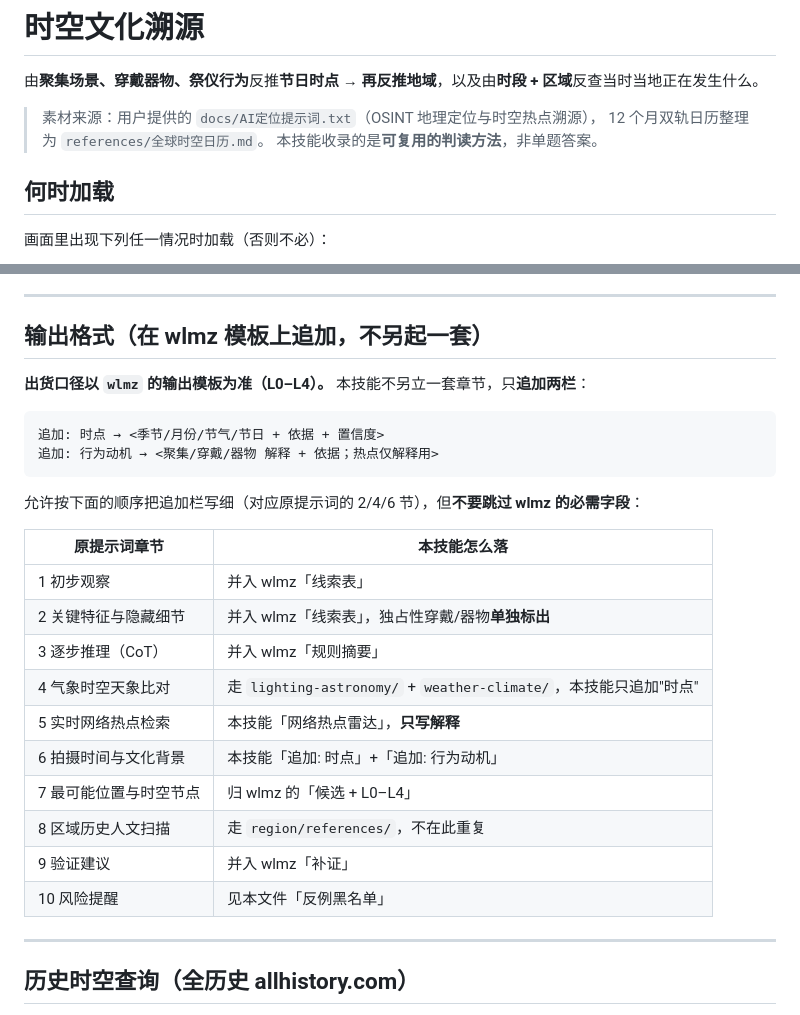
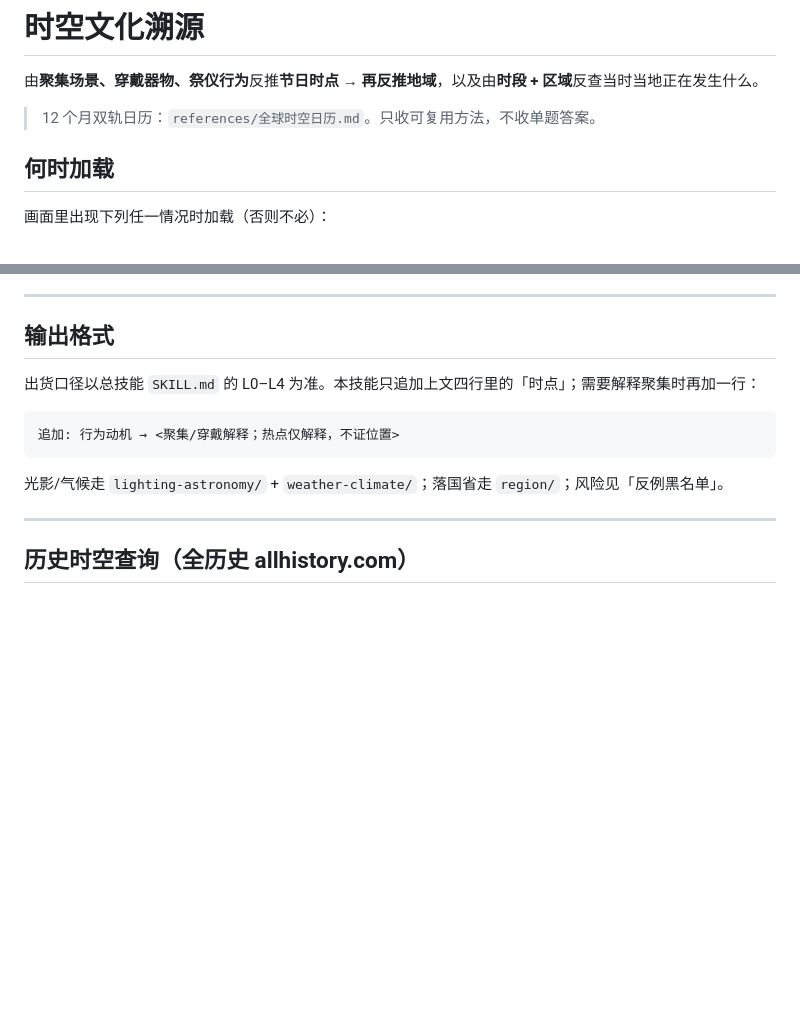
Before and after one commit to xiaoyangtx996/Searching-skill, a Markdown page: spatiotemporal-culture/SKILL.md, 2 parts joined by grey strips. Drawn GitHub-style; blank space fills up the shorter version.

Commit message:
optimize spatiotemporal-culture: dim7 drop prompt-chapter mapping dump

````diff
--- a/spatiotemporal-culture/SKILL.md
+++ b/spatiotemporal-culture/SKILL.md
@@ -12,9 +12,7 @@ metadata:
 
 由**聚集场景、穿戴器物、祭仪行为**反推**节日时点 → 再反推地域**，以及由**时段 + 区域**反查当时当地正在发生什么。
 
-> 素材来源：用户提供的 `docs/AI定位提示词.txt`（OSINT 地理定位与时空热点溯源），
-> 12 个月双轨日历整理为 `references/全球时空日历.md`。
-> 本技能收录的是**可复用的判读方法**，非单题答案。
+> 12 个月双轨日历：`references/全球时空日历.md`。只收可复用方法，不收单题答案。
 
 ## 何时加载
 
@@ -122,29 +120,15 @@ metadata:
 
 ---
 
-## 输出格式（在 wlmz 模板上追加，不另起一套）
+## 输出格式
 
-**出货口径以 `wlmz` 的输出模板为准（L0–L4）。** 本技能不另立一套章节，只**追加两栏**：
+出货口径以总技能 `SKILL.md` 的 L0–L4 为准。本技能只追加上文四行里的「时点」；需要解释聚集时再加一行：
 
 ```
-追加: 时点 → <季节/月份/节气/节日 + 依据 + 置信度>
-追加: 行为动机 → <聚集/穿戴/器物 解释 + 依据；热点仅解释用>
+追加: 行为动机 → <聚集/穿戴解释；热点仅解释，不证位置>
 ```
 
-允许按下面的顺序把追加栏写细（对应原提示词的 2/4/6 节），但**不要跳过 wlmz 的必需字段**：
-
-| 原提示词章节 | 本技能怎么落 |
-|---|---|
-| 1 初步观察 | 并入 wlmz「线索表」 |
-| 2 关键特征与隐藏细节 | 并入 wlmz「线索表」，独占性穿戴/器物**单独标出** |
-| 3 逐步推理（CoT） | 并入 wlmz「规则摘要」 |
-| 4 气象时空天象比对 | 走 `lighting-astronomy/` + `weather-climate/`，本技能只追加"时点" |
-| 5 实时网络热点检索 | 本技能「网络热点雷达」，**只写解释** |
-| 6 拍摄时间与文化背景 | 本技能「追加: 时点」+「追加: 行为动机」 |
-| 7 最可能位置与时空节点 | 归 wlmz 的「候选 + L0–L4」 |
-| 8 区域历史人文扫描 | 走 `region/references/`，不在此重复 |
-| 9 验证建议 | 并入 wlmz「补证」 |
-| 10 风险提醒 | 见本文件「反例黑名单」 |
+光影/气候走 `lighting-astronomy/` + `weather-climate/`；落国省走 `region/`；风险见「反例黑名单」。
 
 ---
 
````
